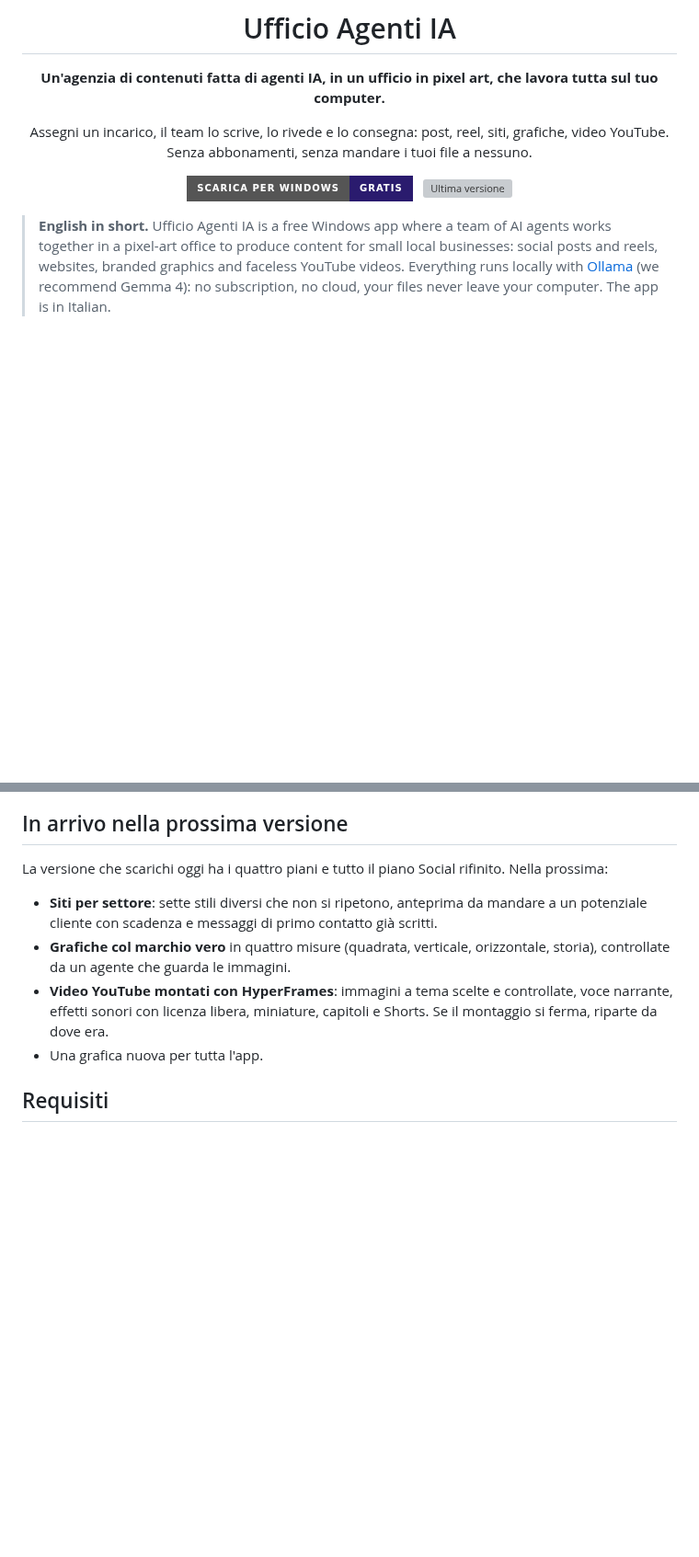
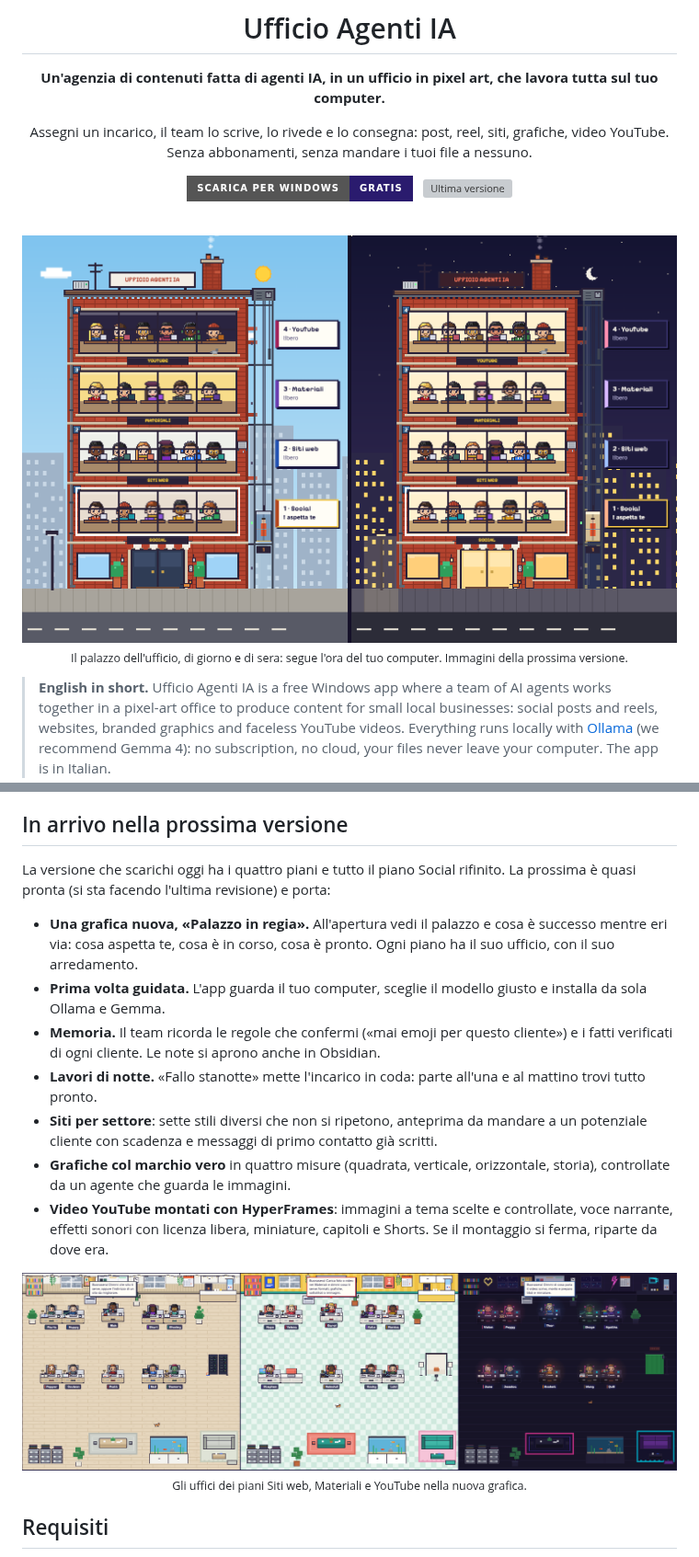
Before and after one commit to dilorenzoservice/ufficio-agenti-ia, a Markdown page: README.md, 2 parts joined by grey strips. Shown at 92% size. Drawn GitHub-style; pictures changed too: immagini/altri-piani.png (added), immagini/palazzo-giorno-sera.png (added); badges without logos; blank space fills up the shorter version; grey boxes are pictures that could not be loaded.

Commit message:
README: foto del palazzo e degli uffici, «Come funziona», novità della prossima versione (#1)
Claude-Session: https://claude.ai/code/session_01RFNKRZkQsRmL98zsY7PJZb

Co-authored-by: Claude <noreply@anthropic.com>

```diff
--- a/README.md
+++ b/README.md
@@ -10,6 +10,12 @@ Senza abbonamenti, senza mandare i tuoi file a nessuno.
 [![Scarica per Windows](https://img.shields.io/badge/Scarica%20per%20Windows-gratis-2A1B6E?style=for-the-badge&logo=windows&logoColor=white)](https://github.com/dilorenzoservice/ufficio-agenti-ia/releases/latest)
 &nbsp;
 [![Ultima versione](https://img.shields.io/github/v/release/dilorenzoservice/ufficio-agenti-ia?style=for-the-badge&label=versione&color=F2B62E)](https://github.com/dilorenzoservice/ufficio-agenti-ia/releases/latest)
+
+<br>
+
+<img src="immagini/palazzo-giorno-sera.png" alt="Il palazzo di Ufficio Agenti IA di giorno e di sera: quattro piani con gli agenti alle scrivanie" width="860">
+
+<sub>Il palazzo dell'ufficio, di giorno e di sera: segue l'ora del tuo computer. Immagini della prossima versione.</sub>
 
 </div>
 
@@ -47,15 +66,26 @@ come fonte e non inventa dati.
 
 ## In arrivo nella prossima versione
 
-La versione che scarichi oggi ha i quattro piani e tutto il piano Social rifinito. Nella prossima:
+La versione che scarichi oggi ha i quattro piani e tutto il piano Social rifinito. La prossima è quasi pronta
+(si sta facendo l'ultima revisione) e porta:
 
+- **Una grafica nuova, «Palazzo in regia».** All'apertura vedi il palazzo e cosa è successo mentre eri via: cosa
+  aspetta te, cosa è in corso, cosa è pronto. Ogni piano ha il suo ufficio, con il suo arredamento.
+- **Prima volta guidata.** L'app guarda il tuo computer, sceglie il modello giusto e installa da sola Ollama e Gemma.
+- **Memoria.** Il team ricorda le regole che confermi («mai emoji per questo cliente») e i fatti verificati di ogni
+  cliente. Le note si aprono anche in Obsidian.
+- **Lavori di notte.** «Fallo stanotte» mette l'incarico in coda: parte all'una e al mattino trovi tutto pronto.
 - **Siti per settore**: sette stili diversi che non si ripetono, anteprima da mandare a un potenziale cliente con
   scadenza e messaggi di primo contatto già scritti.
 - **Grafiche col marchio vero** in quattro misure (quadrata, verticale, orizzontale, storia), controllate da un agente
   che guarda le immagini.
 - **Video YouTube montati con HyperFrames**: immagini a tema scelte e controllate, voce narrante, effetti sonori con
   licenza libera, miniature, capitoli e Shorts. Se il montaggio si ferma, riparte da dove era.
-- Una grafica nuova per tutta l'app.
+
+<p align="center">
+  <img src="immagini/altri-piani.png" alt="Gli uffici dei piani Siti web, Materiali e YouTube" width="860">
+  <br><sub>Gli uffici dei piani Siti web, Materiali e YouTube nella nuova grafica.</sub>
+</p>
 
 ## Requisiti
 
```
Also changed, not shown: other parts of README.md (+13 -0 lines), immagini/ufficio-al-lavoro.png (added).
